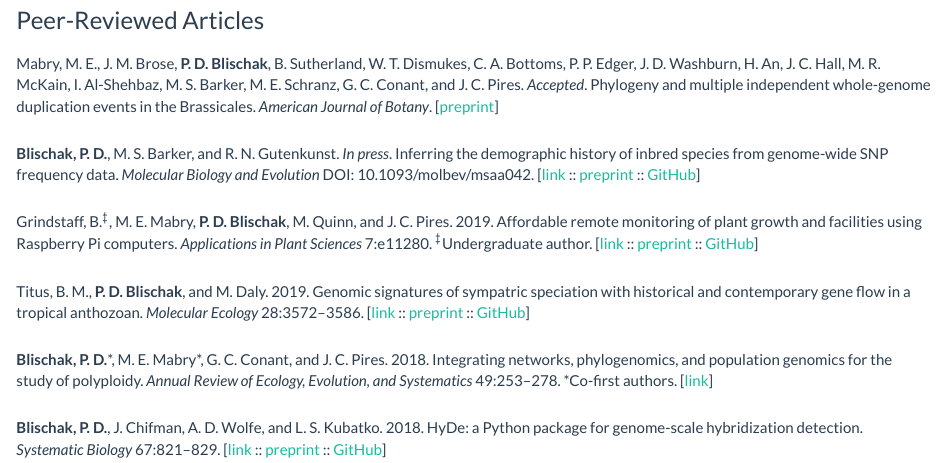
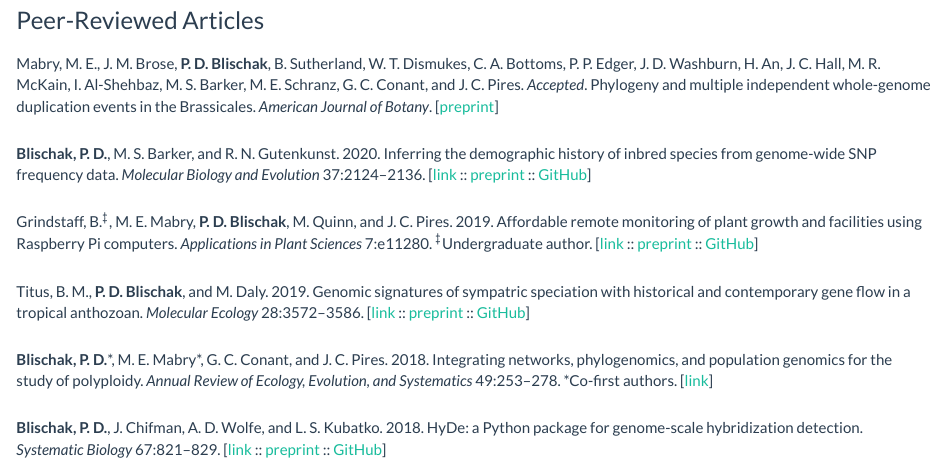
Before and after one commit to pblischak/pblischak.github.io, an R Markdown document (publications.Rmd): the page in a window 1100 px wide, from 340 px down. The pictures show the output file publications.html that the author committed with the source, opened offline; library style sheets and scripts come from the installed R packages.

Commit message:
adding volume and page numbers to inbreeding-sfs paper

```diff
--- a/publications.Rmd
+++ b/publications.Rmd
@@ -30,8 +30,8 @@ whole-genome duplication events in the Brassicales.
 *American Journal of Botany*.
 [<a href="https://doi.org/10.1101/789040 " target="_blank">preprint</a>]
 
-**Blischak, P. D.**, M. S. Barker, and R. N. Gutenkunst. *In press*.
-Inferring the demographic history of inbred species from genome-wide SNP frequency data. *Molecular Biology and Evolution* DOI: 10.1093/molbev/msaa042.
+**Blischak, P. D.**, M. S. Barker, and R. N. Gutenkunst. 2020.
+Inferring the demographic history of inbred species from genome-wide SNP frequency data. *Molecular Biology and Evolution* 37:2124--2136.
 [<a href="https://doi.org/10.1093/molbev/msaa042" target="_blank">link</a> ::
 <a href="https://doi.org/10.1101/2019.12.20.881474" target="_blank">preprint </a> ::
 <a href="https://github.com/pblischak/inbreeding-sfs" target="_blank">GitHub</a>]
```
Also changed, not shown: publications.html.
